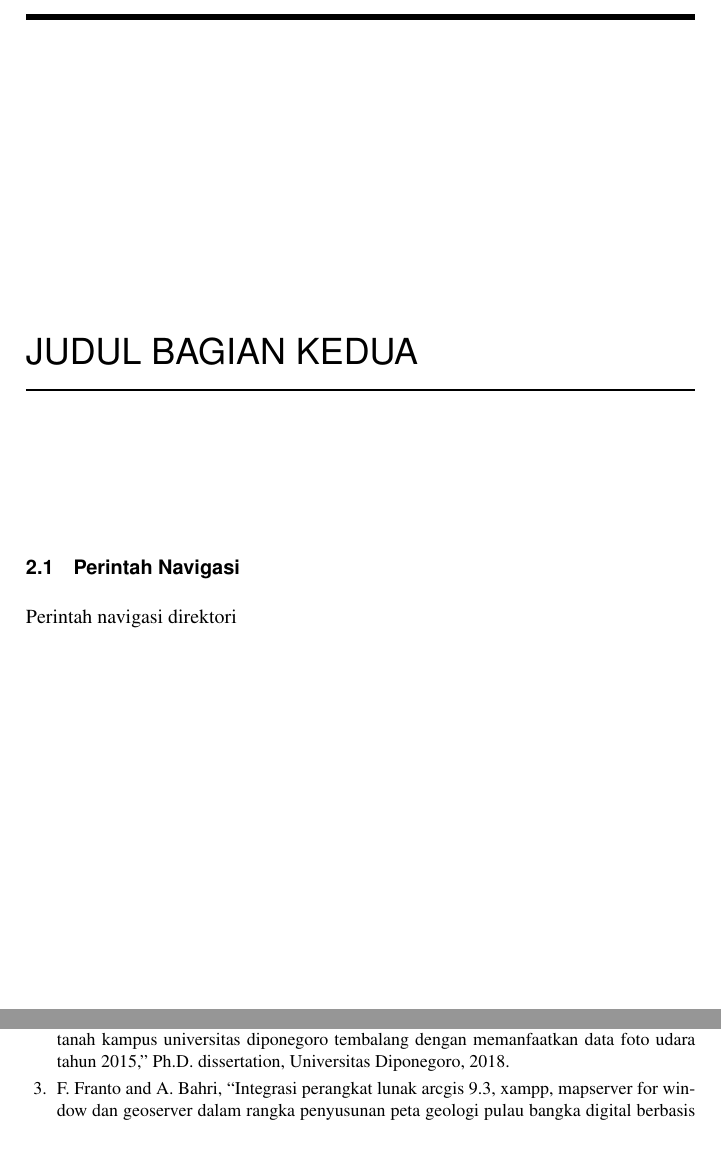
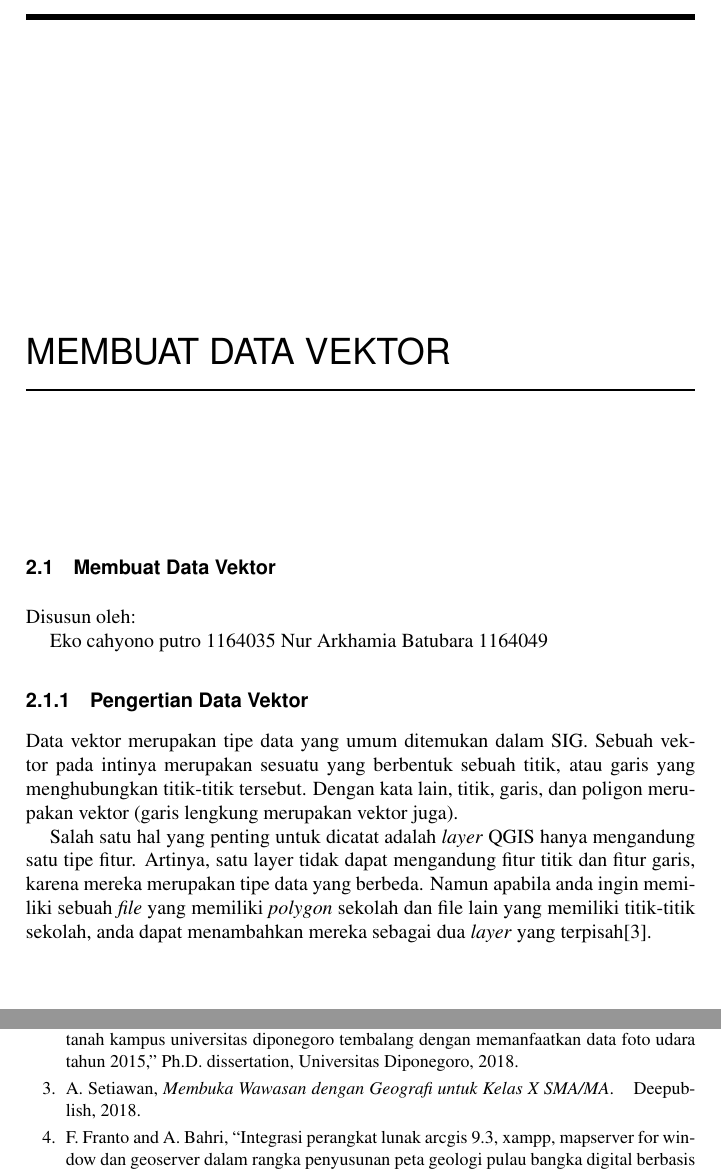
Before and after one commit to BukuInformatika/GIS2019, a LaTeX thesis (main.tex, which reads chapters/2.tex): two parts of pages 36 and 44 of 46, joined at a grey line, cut at the place of the change, the shorter picture padded with empty space. Compiled offline with pdfLaTeX.

Commit message:
tambahkn Pengertian data vektor

```diff
--- a/chapters/2.tex
+++ b/chapters/2.tex
@@ -1,2 +1,10 @@
-\section{Perintah Navigasi}
-Perintah navigasi direktori
+\section{Membuat Data Vektor}
+Disusun oleh:
+
+Eko cahyono putro 1164035
+Nur Arkhamia Batubara 1164049
+
+\subsection {Pengertian Data Vektor}
+Data vektor merupakan tipe data yang umum ditemukan dalam SIG. Sebuah vektor pada intinya merupakan sesuatu yang berbentuk sebuah titik, atau garis yang menghubungkan titik-titik tersebut. Dengan kata lain, titik, garis, dan poligon merupakan vektor (garis lengkung merupakan vektor juga).
+
+Salah satu hal yang penting untuk dicatat adalah \textit{layer} QGIS hanya mengandung satu tipe fitur. Artinya, satu layer tidak dapat mengandung fitur titik dan fitur garis, karena mereka merupakan tipe data yang berbeda. Namun apabila anda ingin memiliki sebuah \textit{file} yang memiliki \textit{polygon} sekolah dan file lain yang memiliki titik-titik sekolah, anda dapat menambahkan mereka sebagai dua \textit{layer} yang terpisah\cite{setiawan2018membuka}.
--- a/main.tex
+++ b/main.tex
@@ -202,7 +202,7 @@ Maka kamu harus sanggup menahan perihnya Kebodohan.'
 \chapter{Judul Bagian Pertama}
 \input{chapters/1}
 
-\chapter{Judul Bagian Kedua}
+\chapter{Membuat Data Vektor}
 \input{chapters/2}
 
 \chapter{WFS DAN WCS}
```
Also changed, not shown: references.bib (+6 -0 lines), main.pdf.
